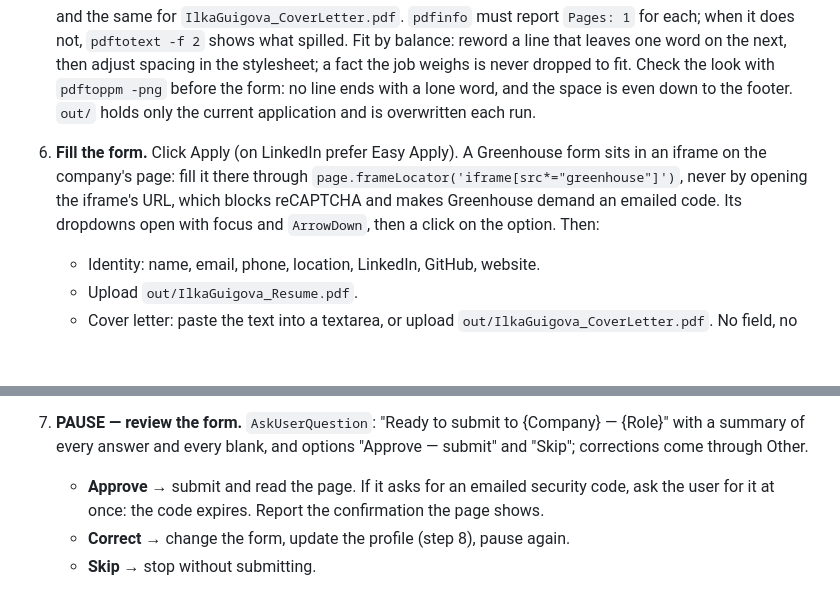
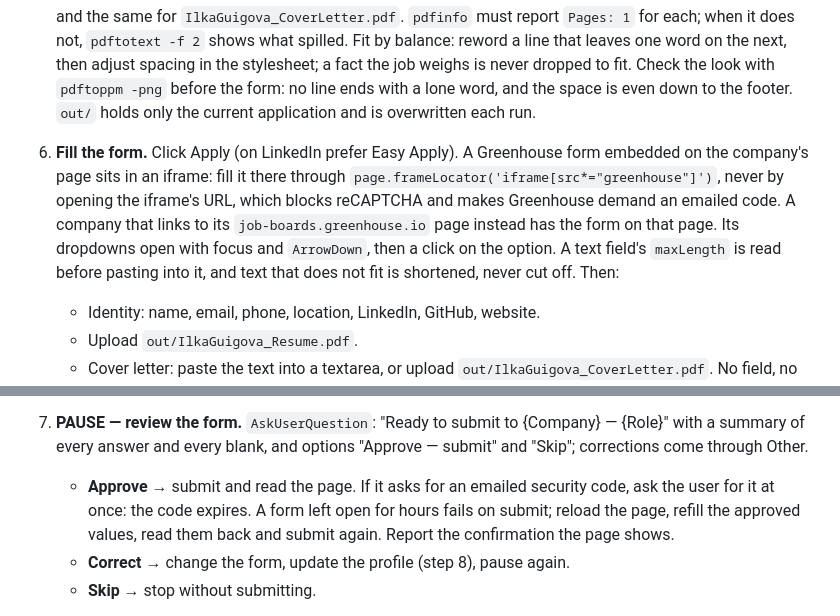
Before and after one commit to iguigova/macha, a Markdown page: commands/job:apply.md, 2 parts joined by grey strips. GitHub-like rendering; blank space fills up the shorter version.

Commit message:
Fill hosted Greenhouse boards directly, respect field limits, reload stale forms
A company that links to job-boards.greenhouse.io has the form on that page.
A text field's maxLength is read before pasting. A form left open for hours
was rejected on submit (428) and went through after a reload and refill.

Co-Authored-By: Claude Opus 5.5 <noreply@anthropic.com>

```diff
--- a/commands/job:apply.md
+++ b/commands/job:apply.md
@@ -67,11 +67,14 @@ before the form, and the form before submit.
    current application and is overwritten each run.
 
 6. **Fill the form.** Click Apply (on LinkedIn prefer Easy Apply). A
-   Greenhouse form sits in an iframe on the company's page: fill it there
-   through `page.frameLocator('iframe[src*="greenhouse"]')`, never by
-   opening the iframe's URL, which blocks reCAPTCHA and makes Greenhouse
-   demand an emailed code. Its dropdowns open with focus and `ArrowDown`,
-   then a click on the option. Then:
+   Greenhouse form embedded on the company's page sits in an iframe: fill
+   it there through `page.frameLocator('iframe[src*="greenhouse"]')`,
+   never by opening the iframe's URL, which blocks reCAPTCHA and makes
+   Greenhouse demand an emailed code. A company that links to its
+   `job-boards.greenhouse.io` page instead has the form on that page.
+   Its dropdowns open with focus and `ArrowDown`, then a click on the
+   option. A text field's `maxLength` is read before pasting into it, and
+   text that does not fit is shortened, never cut off. Then:
    - Identity: name, email, phone, location, LinkedIn, GitHub, website.
    - Upload `out/IlkaGuigova_Resume.pdf`.
    - Cover letter: paste the text into a textarea, or upload
@@ -88,8 +91,10 @@ before the form, and the form before submit.
    {Company} — {Role}" with a summary of every answer and every blank, and
    options "Approve — submit" and "Skip"; corrections come through Other.
    - **Approve** → submit and read the page. If it asks for an emailed
-     security code, ask the user for it at once: the code expires. Report
-     the confirmation the page shows.
+     security code, ask the user for it at once: the code expires. A form
+     left open for hours fails on submit; reload the page, refill the
+     approved values, read them back and submit again. Report the
+     confirmation the page shows.
    - **Correct** → change the form, update the profile (step 8), pause
      again.
    - **Skip** → stop without submitting.
```
